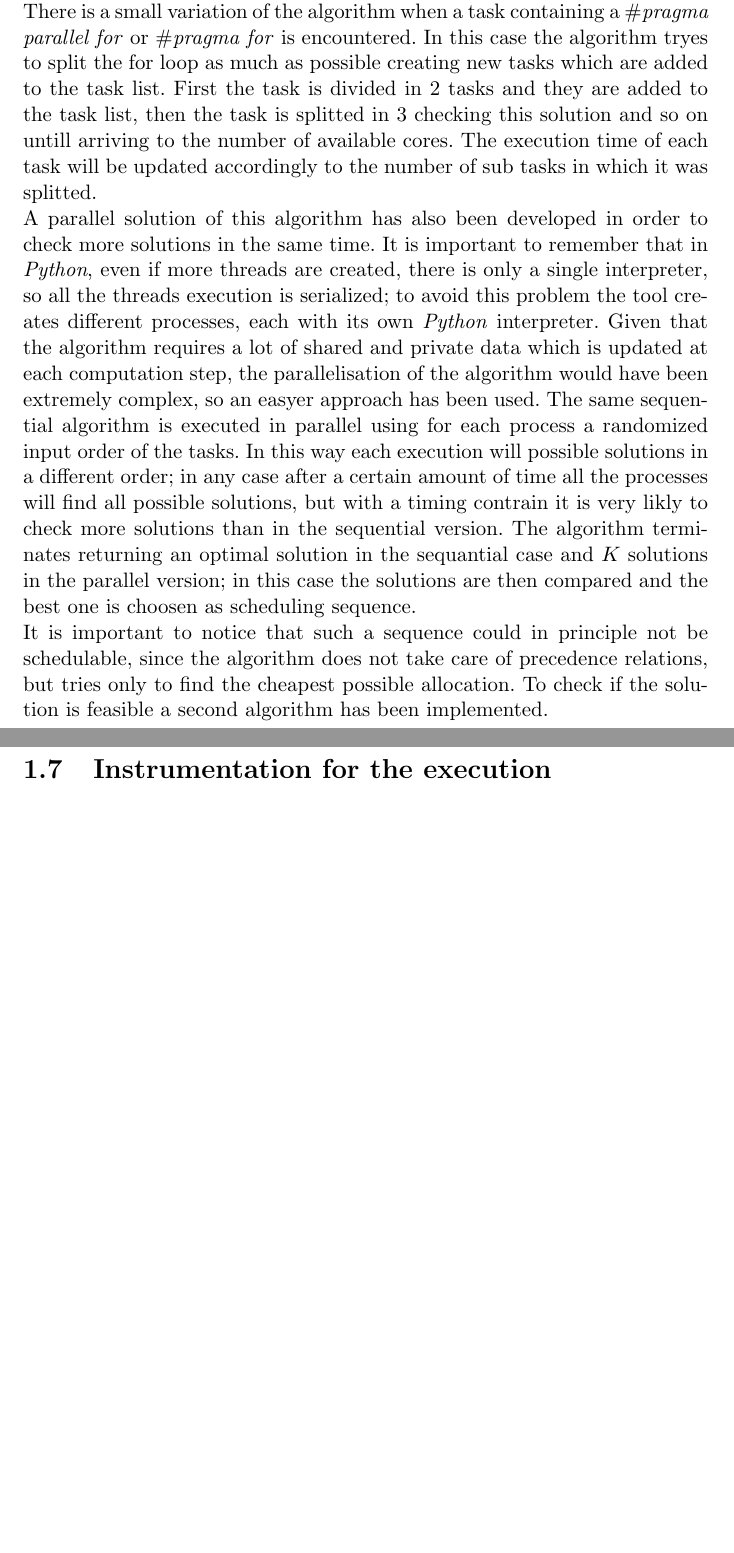
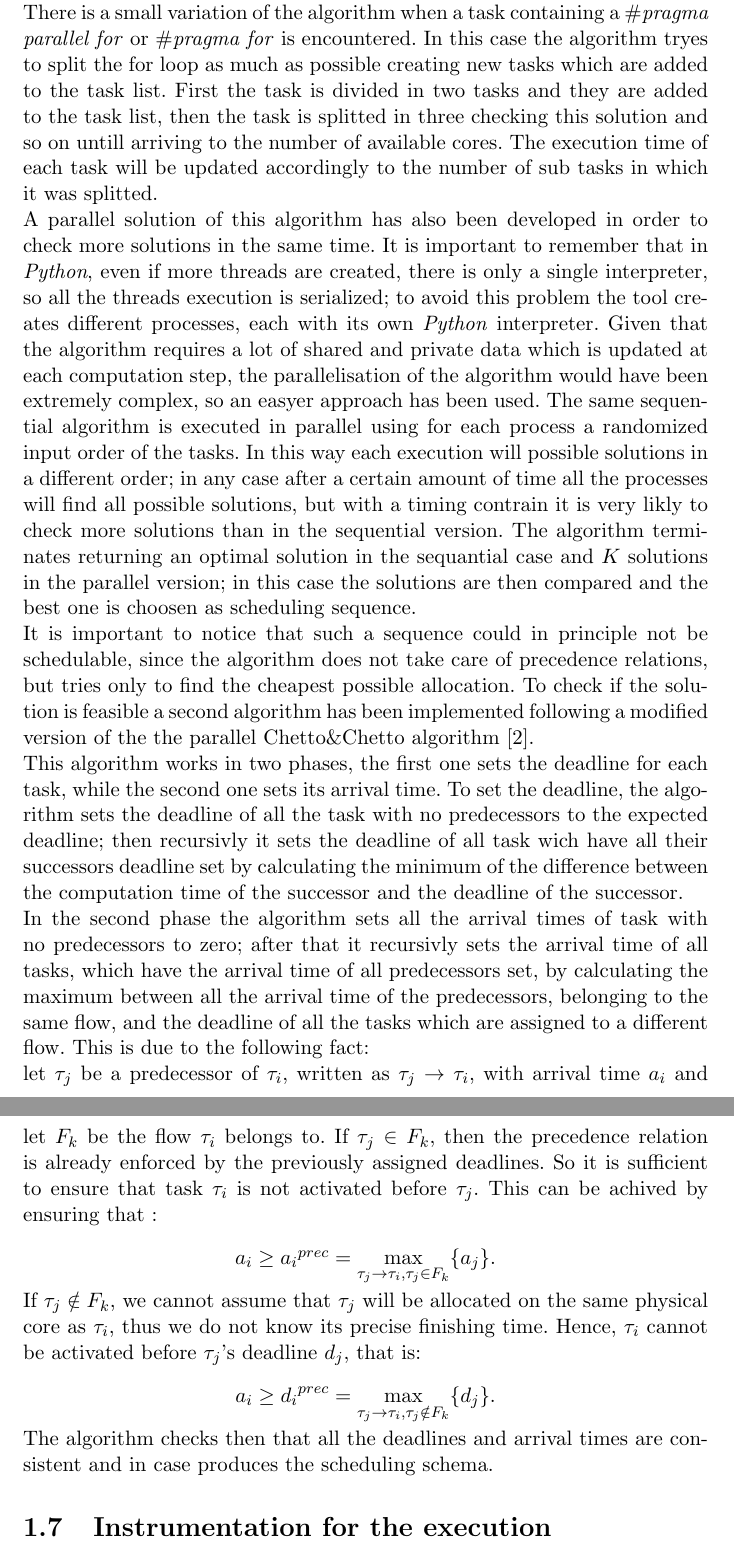
Before and after one commit to giacomodabisias/Tesi-MCSN, a LaTeX thesis (Giacomo/Tesi_master.tex): two parts of pages 8 and 9 of 13 before the commit and two parts of pages 9 and 10 of 14 after it, joined at a grey line, cut so that both start at the same text, the shorter picture padded with empty space. Compiled offline with pdfLaTeX.

Commit message:
added image and alg explaination

```diff
--- a/Giacomo/Tesi_master.tex
+++ b/Giacomo/Tesi_master.tex
@@ -1,6 +1,7 @@
 \documentclass[a4paper,11pt,oneside]{book}
 \usepackage{latexsym}
 \usepackage{braket}
+\usepackage{graphicx}
 \usepackage{amsfonts}
 \usepackage{amsmath}
 \usepackage{verbatim}
@@ -89,3 +85,0 @@ At level of the search tree works a single task is considered; the algorithm ins
-There is a small variation of the algorithm when a task containing a \emph{$\#$pragma parallel for} or \emph{$\#$pragma  for} is encountered. In this case the algorithm tryes to split the for loop as much as possible creating new tasks which are added to the task list. First the task is divided in $2$ tasks and they are added to the task list, then the task is splitted in $3$ checking this solution and so on untill arriving to the number of available cores. The execution time of each task will be updated accordingly to the number of sub tasks in which it was splitted. \\
-A parallel solution of this algorithm has also been developed in order to check more solutions in the same time. It is important to remember that in \emph{Python}, even if more threads are created, there is only a single interpreter, so all the threads execution is serialized; to avoid this problem the tool creates different processes, each with its own \emph{Python} interpreter. Given that the algorithm requires a lot of shared and private data which is updated at each computation step, the parallelisation of the algorithm would have been extremely complex, so an easyer approach has been used. The same sequential algorithm is executed in parallel using for each process a randomized input order of the tasks. In this way each execution will possible solutions in a different order; in any case after a certain amount of time all the processes will find all possible solutions, but with a timing contrain it is very likly to check more solutions than in the sequential version. The algorithm terminates returning an optimal solution in the sequantial case and $K$ solutions in the parallel version; in this case the solutions are then compared and the best one is choosen as scheduling sequence. \\
-It is important to notice that such a sequence could in principle not be schedulable, since the algorithm does not take care of precedence relations, but tries only to find the cheapest possible allocation. To check if the solution is feasible a second algorithm has been implemented.\\
@@ -97,10 +98,17 @@ It is important to notice that such a sequence could in principle not be schedul
+\label{search_tree}
+\end{figure}
 
-
-
-
-
-
-
+At each level of the search tree a single task is considered; the algorithm inserts the task in each possible flow, checks if the partial solution is feasible and, if affermative, continues untill all tasks have been set arriving to a leaf. To check if the partial solution is feasible the algorithm calculates the cost of the actual solution and compares it with the best solution found so far, then it checks that the number of created flows is less than a predefined number and that the timer has now expired; if all this requirements are met, the brench continues its execution, else the brench is pruned. After that all task are set, if the requirements are fullfilled, the actual solution is compared with the optimal found so far and, in case, the actual one will become the new optimal solution. To calculate if a solution is better than another a simple heuristic has been used: the cost of a task is it's computation time, each flow has as cost the summation of all the costs of the containing tasks and the cost of a set of flows (solution or partial solution) is the maximum of the costs of the flows. Given this metric a solution is better than another if it has a lower cost. Having a low flow cost means that the flows are well balanced; it is also important to notice that the algorithm is working in a \emph{}breadth-first manner so that the number of flows is conservative, meaning that the lowest possible number is used to find the best solution. It is possible to easily add any number of pruning and cost metrics to improve the actual search algorithm\\
+There is a small variation of the algorithm when a task containing a \emph{$\#$pragma parallel for} or \emph{$\#$pragma  for} is encountered. In this case the algorithm tryes to split the for loop as much as possible creating new tasks which are added to the task list. First the task is divided in two tasks and they are added to the task list, then the task is splitted in three checking this solution and so on untill arriving to the number of available cores. The execution time of each task will be updated accordingly to the number of sub tasks in which it was splitted. \\
+A parallel solution of this algorithm has also been developed in order to check more solutions in the same time. It is important to remember that in \emph{Python}, even if more threads are created, there is only a single interpreter, so all the threads execution is serialized; to avoid this problem the tool creates different processes, each with its own \emph{Python} interpreter. Given that the algorithm requires a lot of shared and private data which is updated at each computation step, the parallelisation of the algorithm would have been extremely complex, so an easyer approach has been used. The same sequential algorithm is executed in parallel using for each process a randomized input order of the tasks. In this way each execution will possible solutions in a different order; in any case after a certain amount of time all the processes will find all possible solutions, but with a timing contrain it is very likly to check more solutions than in the sequential version. The algorithm terminates returning an optimal solution in the sequantial case and $K$ solutions in the parallel version; in this case the solutions are then compared and the best one is choosen as scheduling sequence. \\
+It is important to notice that such a sequence could in principle not be schedulable, since the algorithm does not take care of precedence relations, but tries only to find the cheapest possible allocation. To check if the solution is feasible a second algorithm has been implemented following a modified version of the the parallel Chetto$\&$Chetto algorithm \cite{bbw2}.\\
+This algorithm works in two phases, the first one sets the deadline for each task, while the second one sets its arrival time. To set the deadline, the algorithm sets the deadline of all the task with no predecessors to the expected deadline; then recursivly it sets the deadline of all task wich have all their successors deadline set by calculating the minimum of the difference between the computation time of the successor and the deadline of the successor. \\
+In the second phase the algorithm sets all the arrival times of task with no predecessors to zero; after that it recursivly sets the arrival time of all tasks, which have the arrival time of all predecessors set, by calculating the maximum between all the arrival time of the predecessors, belonging to the same flow, and the deadline of all the tasks which are assigned to a different flow. This is due to the following fact: \\
+let $\tau_j$ be a predecessor of $\tau_i$, written as $\tau_j \rightarrow \tau_i$, with arrival time $a_i$ and let $F_k$ be the flow $\tau_i$ belongs to. If $\tau_j \in F_k$, then the precedence relation is already enforced by the previously assigned deadlines. So it is sufficient to ensure that task $\tau_i$ is not activated before $\tau_j$. This can be achived by ensuring that :
+\begin{center}$ a_i \ge  {a_i}^{prec} = \smash{\displaystyle\max_{\tau_j \rightarrow \tau_i,\tau_j \in F_k} }\{a_j$\}.\end{center}
+If $\tau_j \notin F_k$, we cannot assume that $\tau_j$ will be allocated on the same physical core as $\tau_i$, thus we do not know its precise finishing time. Hence, $\tau_i$ cannot be activated before $\tau_j$'s deadline $d_j$, that is:
+\begin{center}$ a_i \ge  {d_i}^{prec} = \smash{\displaystyle\max_{\tau_j \rightarrow \tau_i,\tau_j \notin F_k} }\{d_j$\}.\end{center}
+The algorithm checks then that all the deadlines and arrival times are consistent and in case produces the scheduling schema.
 
 \section{Instrumentation for the execution}
 \section{Run-time support}
```
Also changed, not shown: Giacomo/Tesi_master.pdf, Giacomo/search_tree.png (added), Giacomo/Tesi_master.tex (22 more changed lines), 2 other files.
